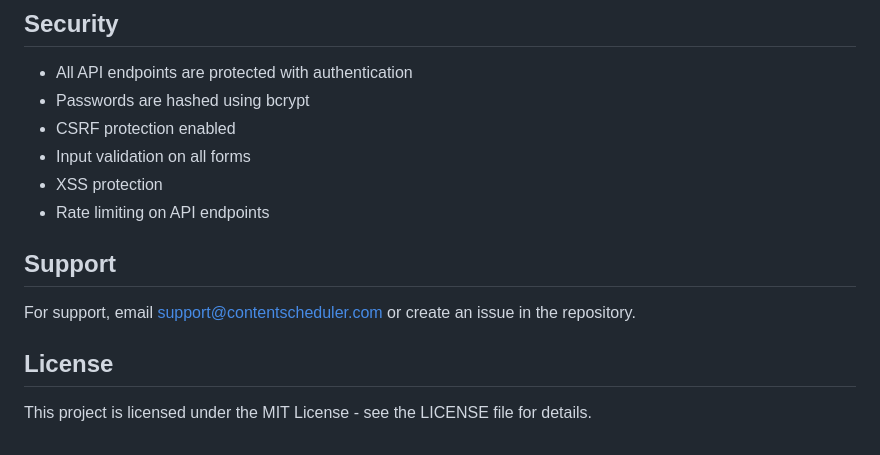
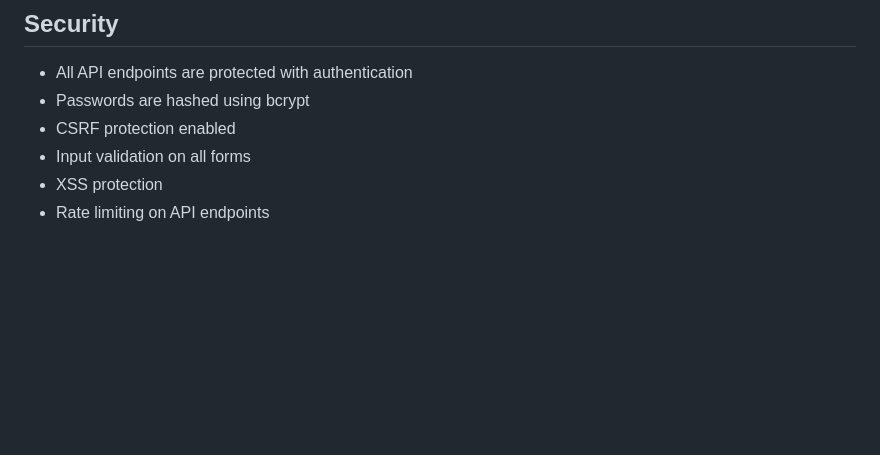
Before and after one commit to Medo3-coder/Content-Scheduler, a Markdown page: README.md, the part around the change. Rendered like a GitHub page; blank space fills up the shorter version.

```diff
--- a/README.md
+++ b/README.md
@@ -202,11 +202,3 @@ npm run build
 - Input validation on all forms
 - XSS protection
 - Rate limiting on API endpoints
-
-## Support
-
-For support, email support@contentscheduler.com or create an issue in the repository.
-
-## License
-
-This project is licensed under the MIT License - see the LICENSE file for details.
```
